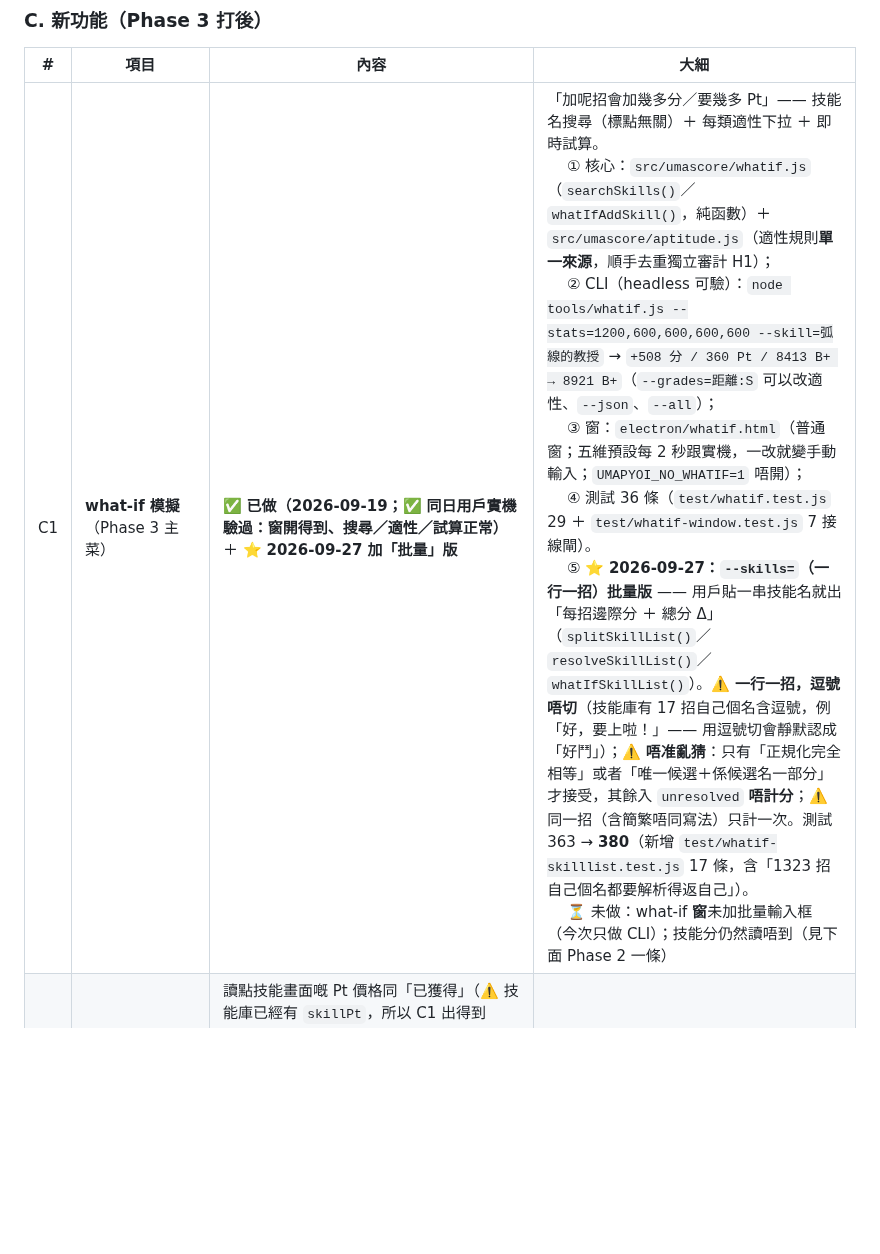
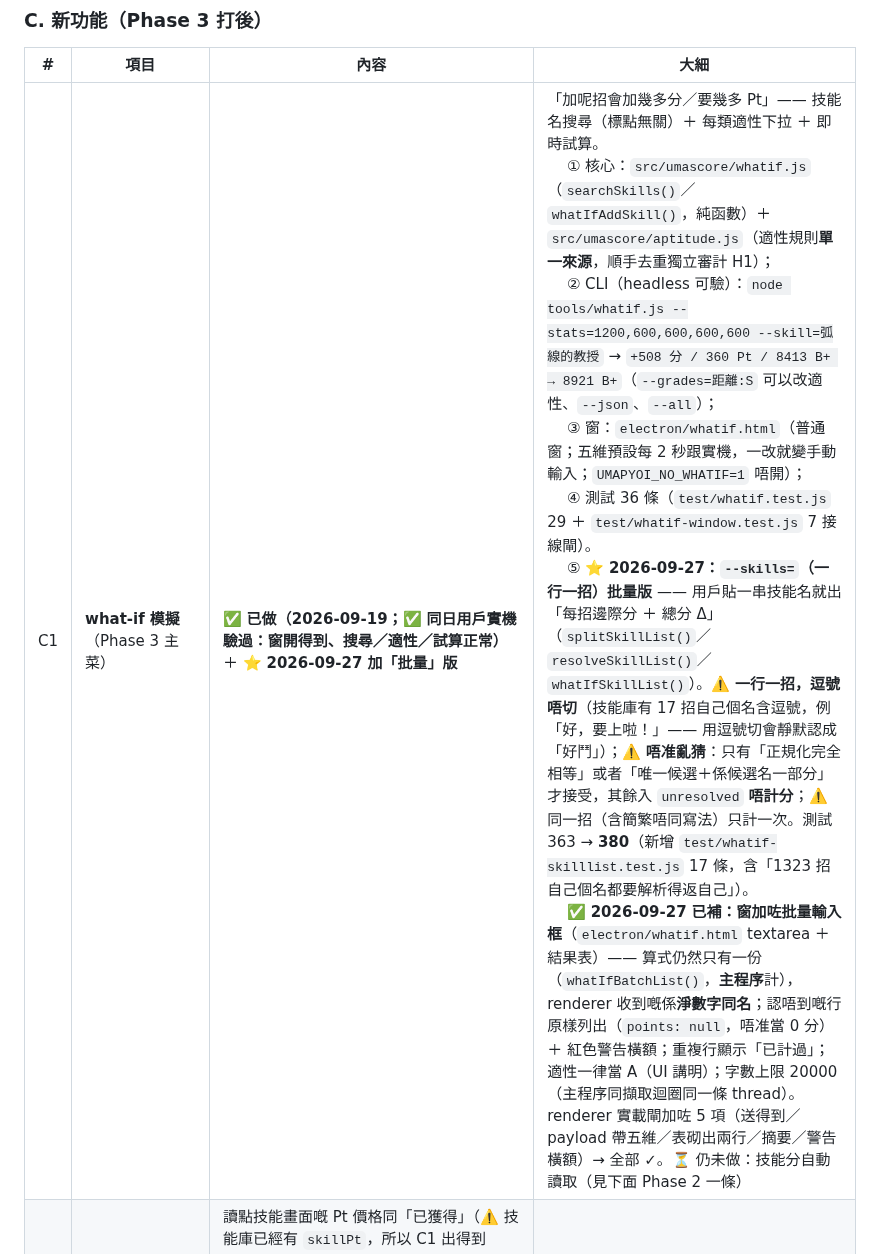
Before and after one commit to DonutCanEat/umapyoi-score-realtime-calculator, a Markdown page: docs/backlog.md, the part around the change. GitHub-like rendering; blank space fills up the shorter version.

Commit message:
docs(whatif): C1 批量輸入已補（窗 ＋ CLI）＋ 測試 495
· docs/backlog.md：C1 嗰句「⏳ 未做：窗未加批量輸入框」改成「✅ 已補」
  —— 記低七條紀律（算式只喺主程序／一行一招／認唔到唔准靜默／重複要顯示／
  sumMismatch 要講／字數上限／適性當 A 要喺 UI 講明）
· AGENTS.md：測試 484 → 495

```diff
--- a/docs/backlog.md
+++ b/docs/backlog.md
@@ -41,7 +41,7 @@
 
 | # | 項目 | 內容 | 大細 |
 |---|---|---|---|
-| C1 | **what-if 模擬**（Phase 3 主菜）| ✅ **已做（2026-09-19；✅ 同日用戶實機驗過：窗開得到、搜尋／適性／試算正常）** ＋ ⭐ **2026-09-27 加「批量」版** | 「加呢招會加幾多分／要幾多 Pt」—— 技能名搜尋（標點無關）＋ 每類適性下拉 ＋ 即時試算。<br>　 ① 核心：`src/umascore/whatif.js`（`searchSkills()`／`whatIfAddSkill()`，純函數）＋ `src/umascore/aptitude.js`（適性規則**單一來源**，順手去重獨立審計 H1）；<br>　 ② CLI（headless 可驗）：`node tools/whatif.js --stats=1200,600,600,600,600 --skill=弧線的教授` → `+508 分 / 360 Pt / 8413 B+ → 8921 B+`（`--grades=距離:S` 可以改適性、`--json`、`--all`）；<br>　 ③ 窗：`electron/whatif.html`（普通窗；五維預設每 2 秒跟實機，一改就變手動輸入；`UMAPYOI_NO_WHATIF=1` 唔開）；<br>　 ④ 測試 36 條（`test/whatif.test.js` 29 ＋ `test/whatif-window.test.js` 7 接線閘）。<br>　 ⑤ ⭐ **2026-09-27：`--skills=`（一行一招）批量版** —— 用戶貼一串技能名就出「每招邊際分 ＋ 總分 Δ」（`splitSkillList()`／`resolveSkillList()`／`whatIfSkillList()`）。⚠️ **一行一招，逗號唔切**（技能庫有 17 招自己個名含逗號，例「好，要上啦！」—— 用逗號切會靜默認成「好鬥」）；⚠️ **唔准亂猜**：只有「正規化完全相等」或者「唯一候選＋係候選名一部分」才接受，其餘入 `unresolved` **唔計分**；⚠️ 同一招（含簡繁唔同寫法）只計一次。測試 363 → **380**（新增 `test/whatif-skilllist.test.js` 17 條，含「1323 招自己個名都要解析得返自己」）。<br>　 ⏳ 未做：what-if **窗**未加批量輸入框（今次只做 CLI）；技能分仍然讀唔到（見下面 Phase 2 一條） | 中大 |
+| C1 | **what-if 模擬**（Phase 3 主菜）| ✅ **已做（2026-09-19；✅ 同日用戶實機驗過：窗開得到、搜尋／適性／試算正常）** ＋ ⭐ **2026-09-27 加「批量」版** | 「加呢招會加幾多分／要幾多 Pt」—— 技能名搜尋（標點無關）＋ 每類適性下拉 ＋ 即時試算。<br>　 ① 核心：`src/umascore/whatif.js`（`searchSkills()`／`whatIfAddSkill()`，純函數）＋ `src/umascore/aptitude.js`（適性規則**單一來源**，順手去重獨立審計 H1）；<br>　 ② CLI（headless 可驗）：`node tools/whatif.js --stats=1200,600,600,600,600 --skill=弧線的教授` → `+508 分 / 360 Pt / 8413 B+ → 8921 B+`（`--grades=距離:S` 可以改適性、`--json`、`--all`）；<br>　 ③ 窗：`electron/whatif.html`（普通窗；五維預設每 2 秒跟實機，一改就變手動輸入；`UMAPYOI_NO_WHATIF=1` 唔開）；<br>　 ④ 測試 36 條（`test/whatif.test.js` 29 ＋ `test/whatif-window.test.js` 7 接線閘）。<br>　 ⑤ ⭐ **2026-09-27：`--skills=`（一行一招）批量版** —— 用戶貼一串技能名就出「每招邊際分 ＋ 總分 Δ」（`splitSkillList()`／`resolveSkillList()`／`whatIfSkillList()`）。⚠️ **一行一招，逗號唔切**（技能庫有 17 招自己個名含逗號，例「好，要上啦！」—— 用逗號切會靜默認成「好鬥」）；⚠️ **唔准亂猜**：只有「正規化完全相等」或者「唯一候選＋係候選名一部分」才接受，其餘入 `unresolved` **唔計分**；⚠️ 同一招（含簡繁唔同寫法）只計一次。測試 363 → **380**（新增 `test/whatif-skilllist.test.js` 17 條，含「1323 招自己個名都要解析得返自己」）。<br>　 ✅ **2026-09-27 已補：窗加咗批量輸入框**（`electron/whatif.html` textarea ＋ 結果表）—— 算式仍然只有一份（`whatIfBatchList()`，**主程序**計），renderer 收到嘅係**淨數字同名**；認唔到嘅行原樣列出（`points: null`，唔准當 0 分）＋ 紅色警告橫額；重複行顯示「已計過」；適性一律當 A（UI 講明）；字數上限 20000（主程序同擷取迴圈同一條 thread）。renderer 實載閘加咗 5 項（送得到／payload 帶五維／表砌出兩行／摘要／警告橫額）→ 全部 ✓。⏳ 仍未做：技能分自動讀取（見下面 Phase 2 一條）| 中大 |
 | C2 | **Pt／技能點畫面（畫面 C）** | 讀點技能畫面嘅 Pt 價格同「已獲得」（⚠️ 技能庫已經有 `skillPt`，所以 C1 出得到 Pt；C2 係「由畫面自動認得」）⚠️ **2026-09-27 註**：技能**名**自動識別已量測到「唔安全」（見 `docs/skill-screen.md` §5.9、`docs/known-issues.md` §9）→ 如果 C2 都要靠影像，要先解決同一個問題 | 中 |
 | C3 | ~~**成長曲線**~~ ✅ **已做（2026-09-19；未實機驗）** | `src/hud/history.js`（純函數：只記真變化／上限 240／折線座標／`max===min` 唔准 NaN）＋ HUD SVG polyline（顯示選項 `history`）＋ `main.js` 每幀餵 `pushSample()`。⚠️ 未實機睇過條線；⚠️ 換咗顯示項目**一定要**入 `pushHud()` dedupe key（接線閘守住） | 中 |
 | C4 | **訓練建議** | 🚧 **部分做（2026-09-19；未實機驗）**：`src/umascore/advice.js` ＋ `tools/advice.js` CLI ＋ what-if 窗「升級建議」一節 —— 做嘅係**屬性邊際效率**（`statPoints(v+1) − statPoints(v)`，差分唔係微分）＋「差 N 分約要加幾多點」（封頂屬性唔准入建議；跟建議加真係升到級有測試反證）。<br>　 ⛔ **2026-09-23 用戶決定：「邊個訓練最好」呢一 part 唔要** —— 當日已經做好（`src/umascore/training.js` 樣本引擎 ＋ `tools/training.js` CLI ＋ `data/training-gains.json` ＋ 8 條測試，全部未接 UI），用戶睇完話**唔要呢個功能** → 已 `git revert`（`642d18a`），相關檔案同文件全部拆走（測試 371 → 返 363）。<br>　 ⚠️ **唔准再自己接返**（唔准因為「backlog 寫住未做」就重建一次）—— 除非用戶**自己**再提出。上面「邊際效率／差 N 分」嗰部分**保留**（用戶 2026-09-19 實機驗過）。 | 大 |
```
Also changed, not shown: AGENTS.md (+5 -5 lines).
